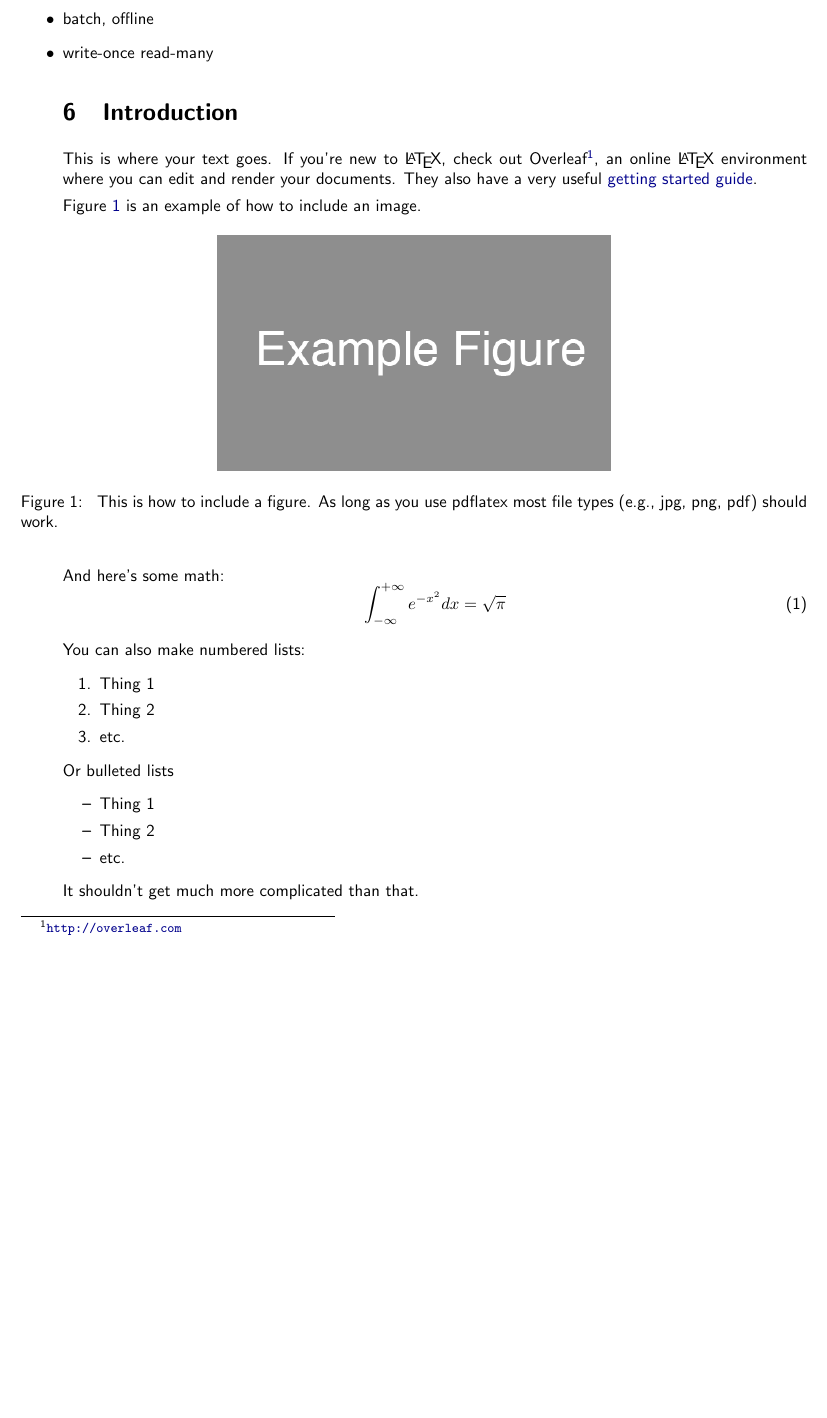
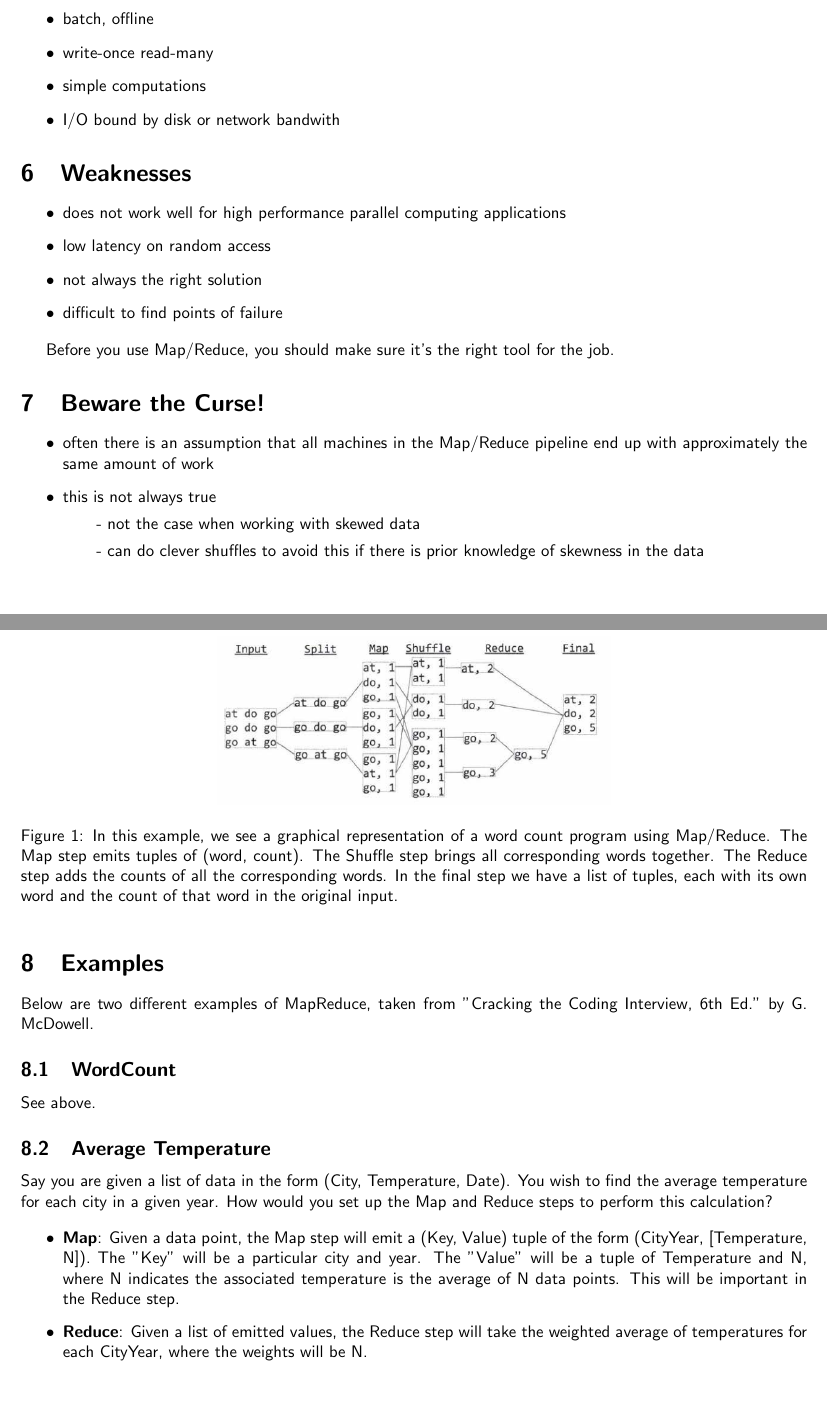
Before and after one commit to jhofman/msd2017-notes, a LaTeX document (template.tex, which reads sm3604.tex): part of page 2 of 2 before the commit and two parts of pages 2 and 3 of 3 after it, the two joined at a grey line, cut so that both start at the same text, the shorter picture padded with empty space. Compiled offline with pdfLaTeX.

Commit message:
finished notes

```diff
--- a/sm3604.tex
+++ b/sm3604.tex
@@ -47,41 +47,45 @@ To use Map/Reduce, you must specify the Map and Reduce steps
 \begin{itemize}
 	\item batch, offline
 	\item write-once read-many
+	\item simple computations
+	\item I/O bound by disk or network bandwith
+\end{itemize}
 
-\section{Introduction}
-This is where your text goes.
-If you're new to \LaTeX, check out Overleaf\footnote{\url{http://overleaf.com}}, an online \LaTeX~environment where you can edit and render your documents.
-They also have a very useful \href{http://www.overleaf.com/help/18-how-do-i-use-overleaf}{getting started guide}.
+\section{Weaknesses}
+\begin{itemize}
+	\item does not work well for high performance parallel computing applications
+	\item low latency on random access
+	\item not always the right solution
+	\item difficult to find points of failure
+\end{itemize}
 
-Figure \ref{fig:example_figure} is an example of how to include an image.
+Before you use Map/Reduce, you should make sure it's the right tool for the job.
 
-\begin{figure}[ht]
+\section{Beware the Curse!}
+\begin{itemize}
+	\item often there is an assumption that all machines in the Map/Reduce pipeline end up with approximately the same amount of work
+	\item this is not always true
+		\subitem - not the case when working with skewed data
+		\subitem - can do clever shuffles to avoid this if there is prior knowledge of skewness in the data
+\end{itemize}
+
+\newpage
+
+\section{Examples}
+Below are two different examples of MapReduce, taken from "Cracking the Coding Interview, 6th Ed." by G. McDowell.
+	\subsection{WordCount}
+	See above.
+	\begin{figure}[]
 		\begin{center}
-    \includegraphics[width=0.5\textwidth]{figures/example_figure.png}
-    \caption{
-      This is how to include a figure.
-      As long as you use pdflatex most file types (e.g., jpg, png, pdf) should work.}
-    \label{fig:example_figure}
+			\includegraphics[width=0.5\textwidth]{figures/MR_1.png}
+			\caption{In this example, we see a graphical representation of a word count program using Map/Reduce. The Map step emits tuples of (word, count). The Shuffle step brings all corresponding words together. The Reduce step adds the counts of all the corresponding words. In the final step we have a list of tuples, each with its own word and the count of that word in the original input.}
 		\end{center}
 	\end{figure}
 
-And here's some math:
-\begin{equation}
-  \int_{-\infty}^{+\infty} e^{-x^2} dx = \sqrt{\pi}
-\end{equation}
+	\subsection{Average Temperature}
+	Say you are given a list of data in the form (City, Temperature, Date). You wish to find the average temperature for each city in a given year. How would you set up the Map and Reduce steps to perform this calculation?
 
-You can also make numbered lists:
-\begin{enumerate}
-  \item Thing 1
-  \item Thing 2
-  \item etc.
-\end{enumerate}
-
-Or bulleted lists
 	\begin{itemize}
-  \item Thing 1
-  \item Thing 2
-  \item etc.
+	\item \textbf{Map}: Given a data point, the Map step will emit a (Key, Value) tuple of the form (CityYear, [Temperature, N]). The "Key" will be a particular city and year. The "Value" will be a tuple of Temperature and N, where N indicates the associated temperature is the average of N data points. This will be important in the Reduce step.
+	\item \textbf{Reduce}: Given a list of emitted values, the Reduce step will take the weighted average of temperatures for each CityYear, where the weights will be N.
 \end{itemize}
-
-It shouldn't get much more complicated than that.
```
Also changed, not shown: figures/MR_1.png (added), template.pdf, sm3604.tex (2 more changed lines), 1 other file. Lines whose indentation alone changed are shown as unchanged.
